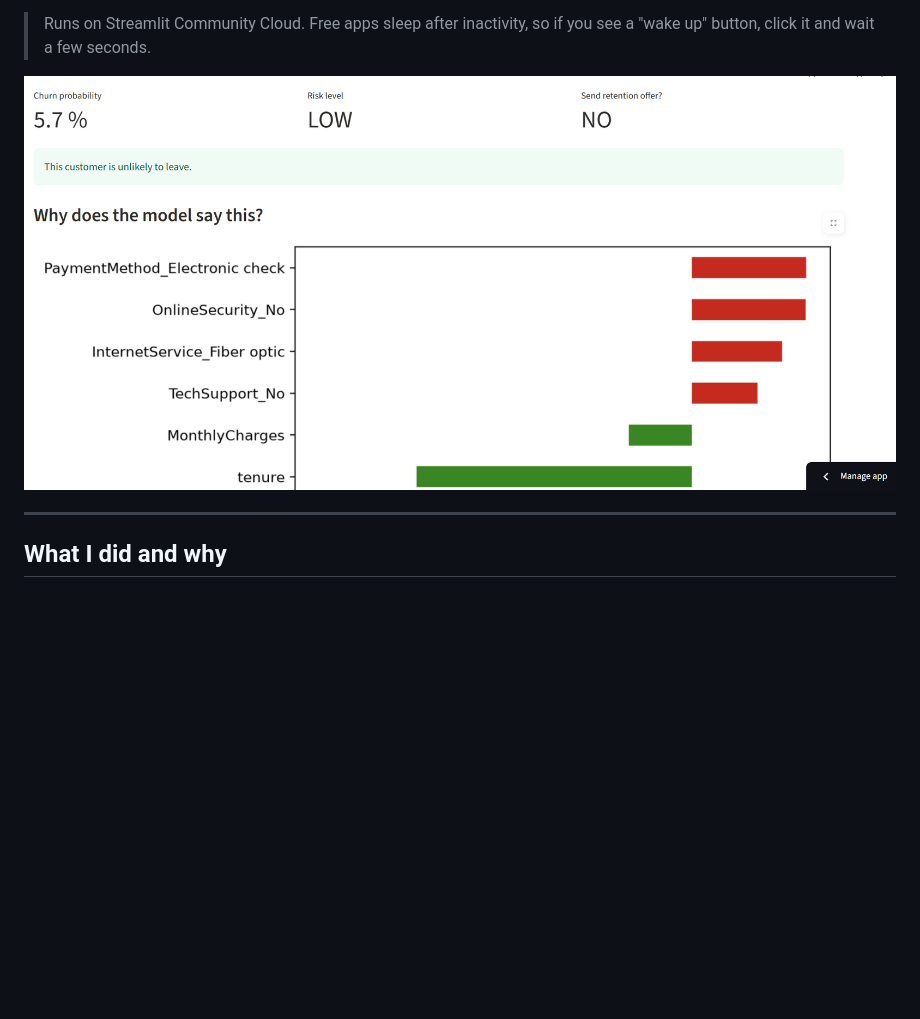
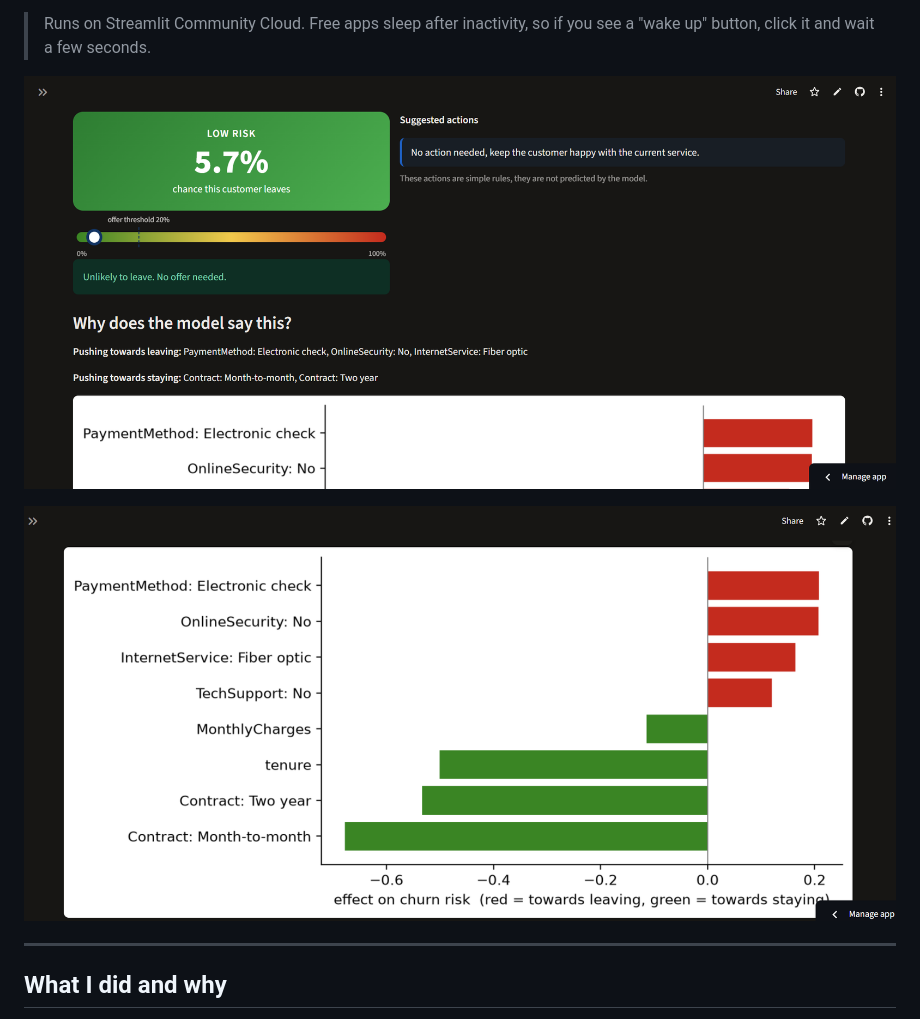
Before and after one commit to RaginiGupta21/Telecom-Churn-Prediction-AutoML, a Markdown page: README.md, the part around the change. Drawn GitHub-style; pictures changed too: images/app_screenshot.png (deleted), images/app_ss1.png (added), images/app_ss2.png (added); blank space fills up the shorter version.

Commit message:
add new images link to README

```diff
--- a/README.md
+++ b/README.md
@@ -14,7 +14,9 @@ This is version 2 of my churn project. Version 1 (data cleaning, EDA, Logistic R
 
 > Runs on Streamlit Community Cloud. Free apps sleep after inactivity, so if you see a "wake up" button, click it and wait a few seconds.
 
-![app screenshot](images/app_screenshot.png)
+![app screenshot](images/app_ss1.png)
+
+![app screenshot](images/app_ss2.png)
 
 ---
 
```
